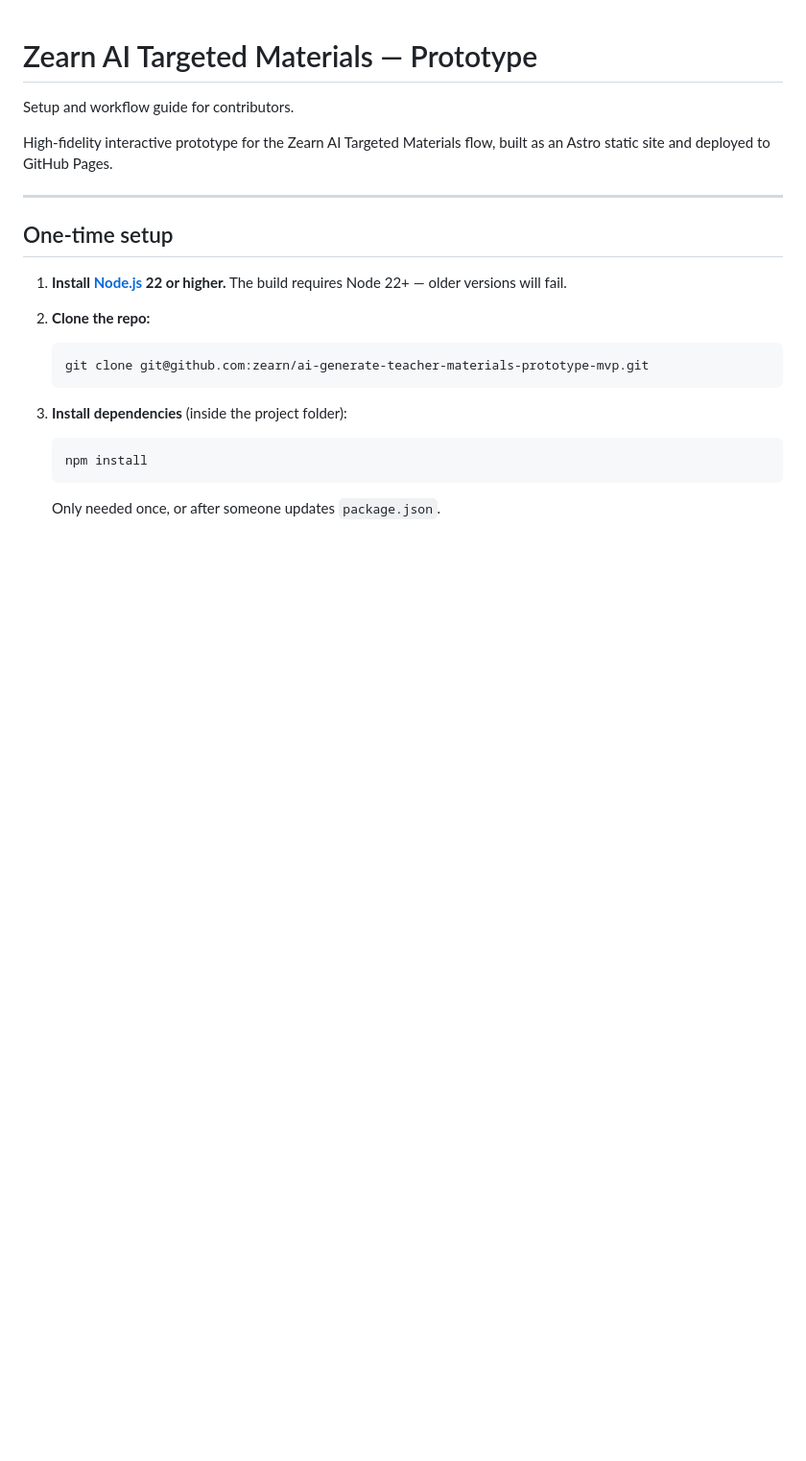
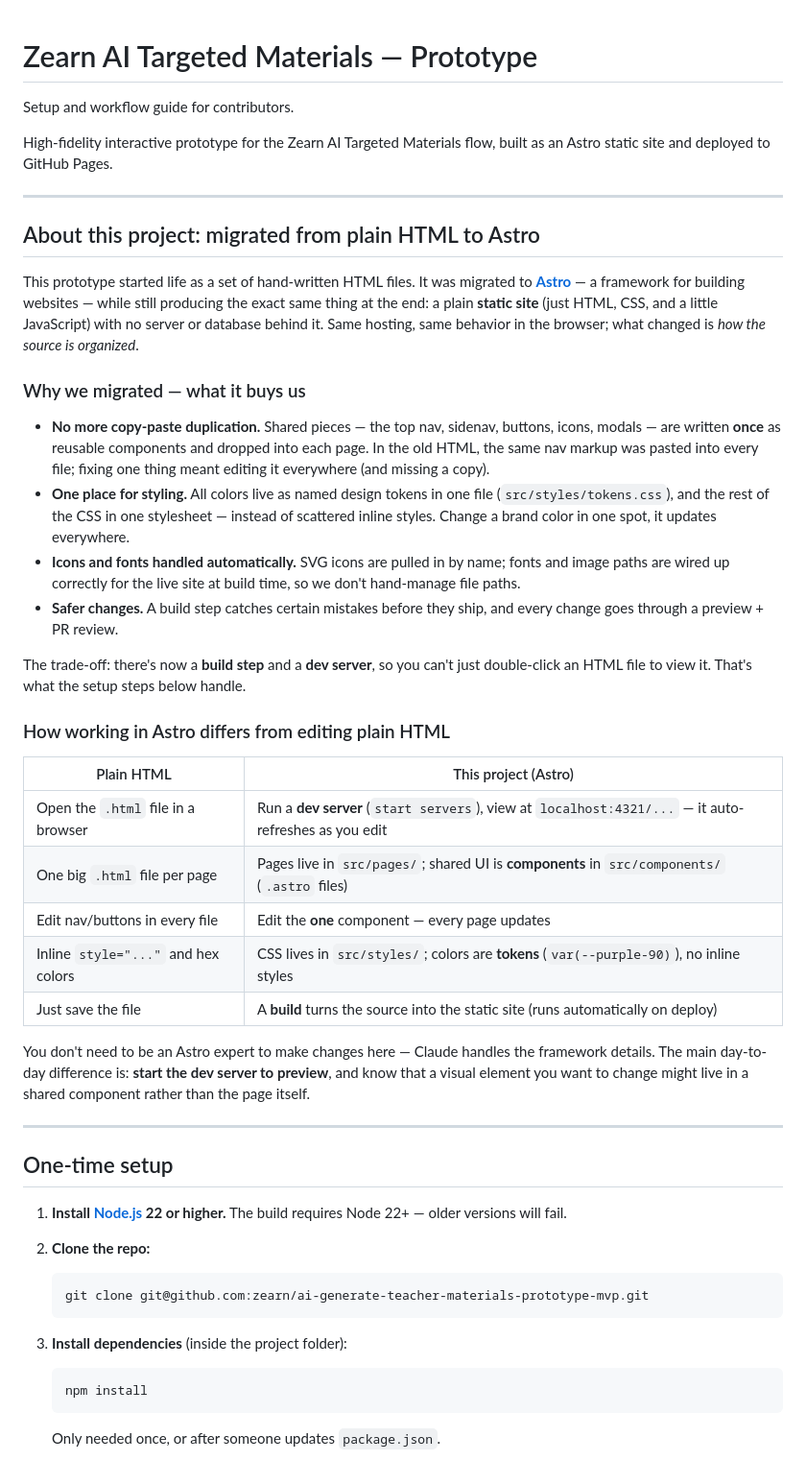
Before and after one commit to zearn/ai-generate-teacher-materials-prototype-mvp, a Markdown page: README.md, the part around the change. Shown at 96% size. Drawn GitHub-style; blank space fills up the shorter version.

Commit message:
docs(readme): add intro section on the plain-HTML → Astro migration (#21)
New top section ("About this project") explaining that the prototype was migrated
from hand-written HTML to Astro while still shipping the same static site, why we
did it (component reuse, centralized tokens/CSS, automatic icon/font/path handling,
safer build + PR review), the trade-off (build step + dev server), and a
plain-HTML-vs-Astro comparison table for contributors. Written designer-friendly.

Co-authored-by: Claude Opus 4.8 <noreply@anthropic.com>

```diff
--- a/README.md
+++ b/README.md
@@ -4,6 +4,49 @@ Setup and workflow guide for contributors.
 
 High-fidelity interactive prototype for the Zearn AI Targeted Materials flow, built
 as an Astro static site and deployed to GitHub Pages.
+
+---
+
+## About this project: migrated from plain HTML to Astro
+
+This prototype started life as a set of hand-written HTML files. It was migrated to
+**[Astro](https://astro.build)** — a framework for building websites — while still
+producing the exact same thing at the end: a plain **static site** (just HTML, CSS,
+and a little JavaScript) with no server or database behind it. Same hosting, same
+behavior in the browser; what changed is *how the source is organized*.
+
+### Why we migrated — what it buys us
+
+- **No more copy-paste duplication.** Shared pieces — the top nav, sidenav, buttons,
+  icons, modals — are written **once** as reusable components and dropped into each
+  page. In the old HTML, the same nav markup was pasted into every file; fixing one
+  thing meant editing it everywhere (and missing a copy).
+- **One place for styling.** All colors live as named design tokens in one file
+  (`src/styles/tokens.css`), and the rest of the CSS in one stylesheet — instead of
+  scattered inline styles. Change a brand color in one spot, it updates everywhere.
+- **Icons and fonts handled automatically.** SVG icons are pulled in by name; fonts
+  and image paths are wired up correctly for the live site at build time, so we don't
+  hand-manage file paths.
+- **Safer changes.** A build step catches certain mistakes before they ship, and
+  every change goes through a preview + PR review.
+
+The trade-off: there's now a **build step** and a **dev server**, so you can't just
+double-click an HTML file to view it. That's what the setup steps below handle.
+
+### How working in Astro differs from editing plain HTML
+
+| Plain HTML | This project (Astro) |
+|---|---|
+| Open the `.html` file in a browser | Run a **dev server** (`start servers`), view at `localhost:4321/...` — it auto-refreshes as you edit |
+| One big `.html` file per page | Pages live in `src/pages/`; shared UI is **components** in `src/components/` (`.astro` files) |
+| Edit nav/buttons in every file | Edit the **one** component — every page updates |
+| Inline `style="..."` and hex colors | CSS lives in `src/styles/`; colors are **tokens** (`var(--purple-90)`), no inline styles |
+| Just save the file | A **build** turns the source into the static site (runs automatically on deploy) |
+
+You don't need to be an Astro expert to make changes here — Claude handles the
+framework details. The main day-to-day difference is: **start the dev server to
+preview**, and know that a visual element you want to change might live in a shared
+component rather than the page itself.
 
 ---
 
```
